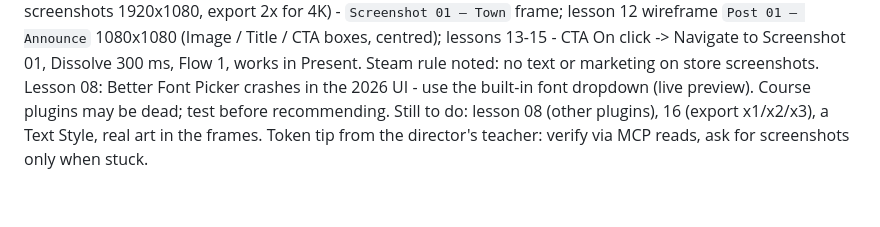
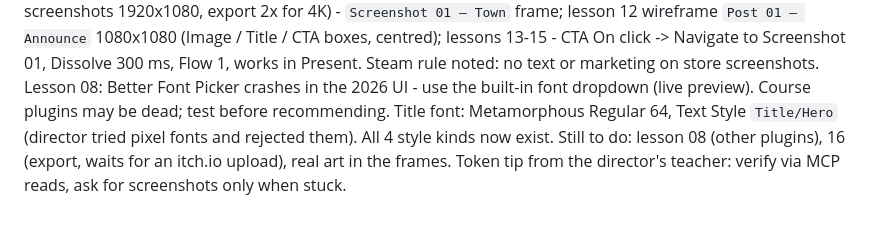
Before and after one commit to Krulansky/SharpDul, a Markdown page: knowledge/figma-course.md, the part around the change. GitHub-like rendering.

Commit message:
Figma course: log Title/Hero text style
Co-Authored-By: Claude Opus 5.5 <noreply@anthropic.com>
Claude-Session: https://claude.ai/code/session_01SUm5jdnwaPHGM76koiZhSV

```diff
--- a/knowledge/figma-course.md
+++ b/knowledge/figma-course.md
@@ -70,5 +70,6 @@ lesson 12 wireframe `Post 01 – Announce` 1080x1080 (Image / Title / CTA boxes,
 lessons 13-15 - CTA On click -> Navigate to Screenshot 01, Dissolve 300 ms, Flow 1, works in
 Present. Steam rule noted: no text or marketing on store screenshots.
 Lesson 08: Better Font Picker crashes in the 2026 UI - use the built-in font dropdown (live preview). Course plugins may be dead; test before recommending.
-Still to do: lesson 08 (other plugins), 16 (export x1/x2/x3), a Text Style, real art in the frames.
+Title font: Metamorphous Regular 64, Text Style `Title/Hero` (director tried pixel fonts and rejected them). All 4 style kinds now exist.
+Still to do: lesson 08 (other plugins), 16 (export, waits for an itch.io upload), real art in the frames.
 Token tip from the director's teacher: verify via MCP reads, ask for screenshots only when stuck.
```
